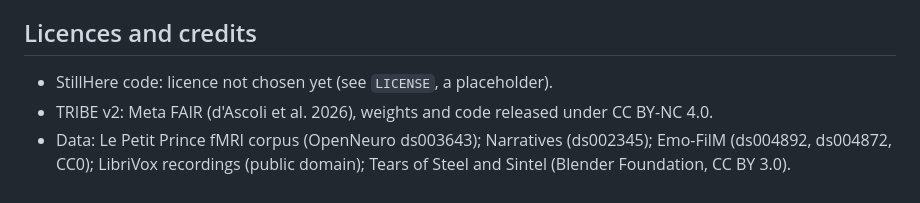
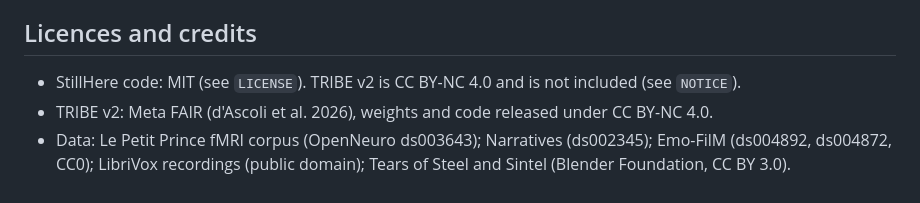
Before and after one commit to Yatsuiii/stillhere, a Markdown page: README.md, the part around the change. Rendered like a GitHub page.

Commit message:
Pilot page and video (group statistics only for the sedation case study), the Emo-FilM rule and scorer, MIT licence and NOTICE
Co-Authored-By: Claude Opus 5.5 <noreply@anthropic.com>

```diff
--- a/README.md
+++ b/README.md
@@ -35,7 +35,7 @@ the repository and refuses to push without it.
 
 ## Licences and credits
 
-- StillHere code: licence not chosen yet (see `LICENSE`, a placeholder).
+- StillHere code: MIT (see `LICENSE`). TRIBE v2 is CC BY-NC 4.0 and is not included (see `NOTICE`).
 - TRIBE v2: Meta FAIR (d'Ascoli et al. 2026), weights and code released under CC BY-NC 4.0.
 - Data: Le Petit Prince fMRI corpus (OpenNeuro ds003643); Narratives (ds002345); Emo-FilM (ds004892, ds004872, CC0); LibriVox
   recordings (public domain); Tears of Steel and Sintel (Blender Foundation, CC BY 3.0).
```
Also changed, not shown: docs/rules/emofilm_rule.md (added, +54 -0 lines), video/contact_sheet.png (added), 14 other files.
